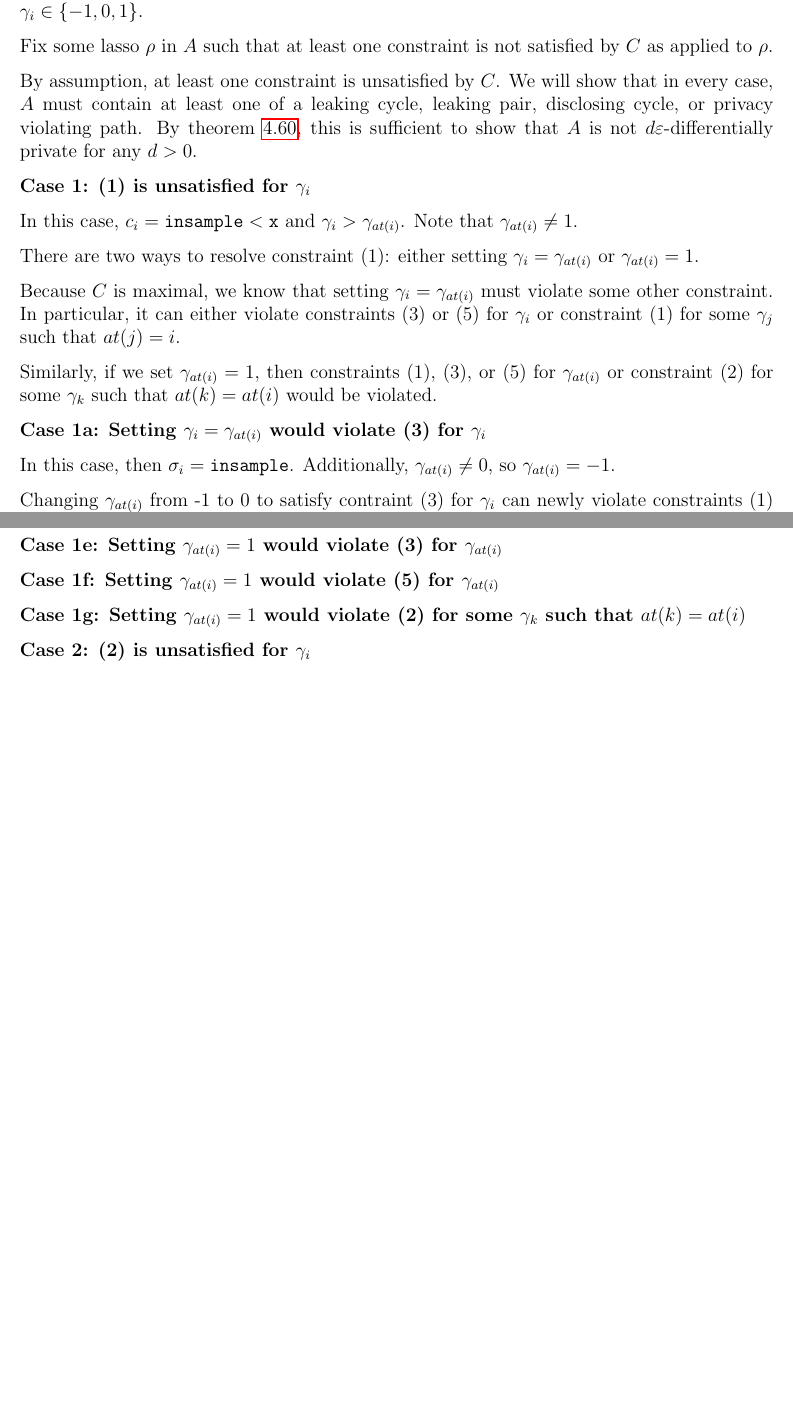
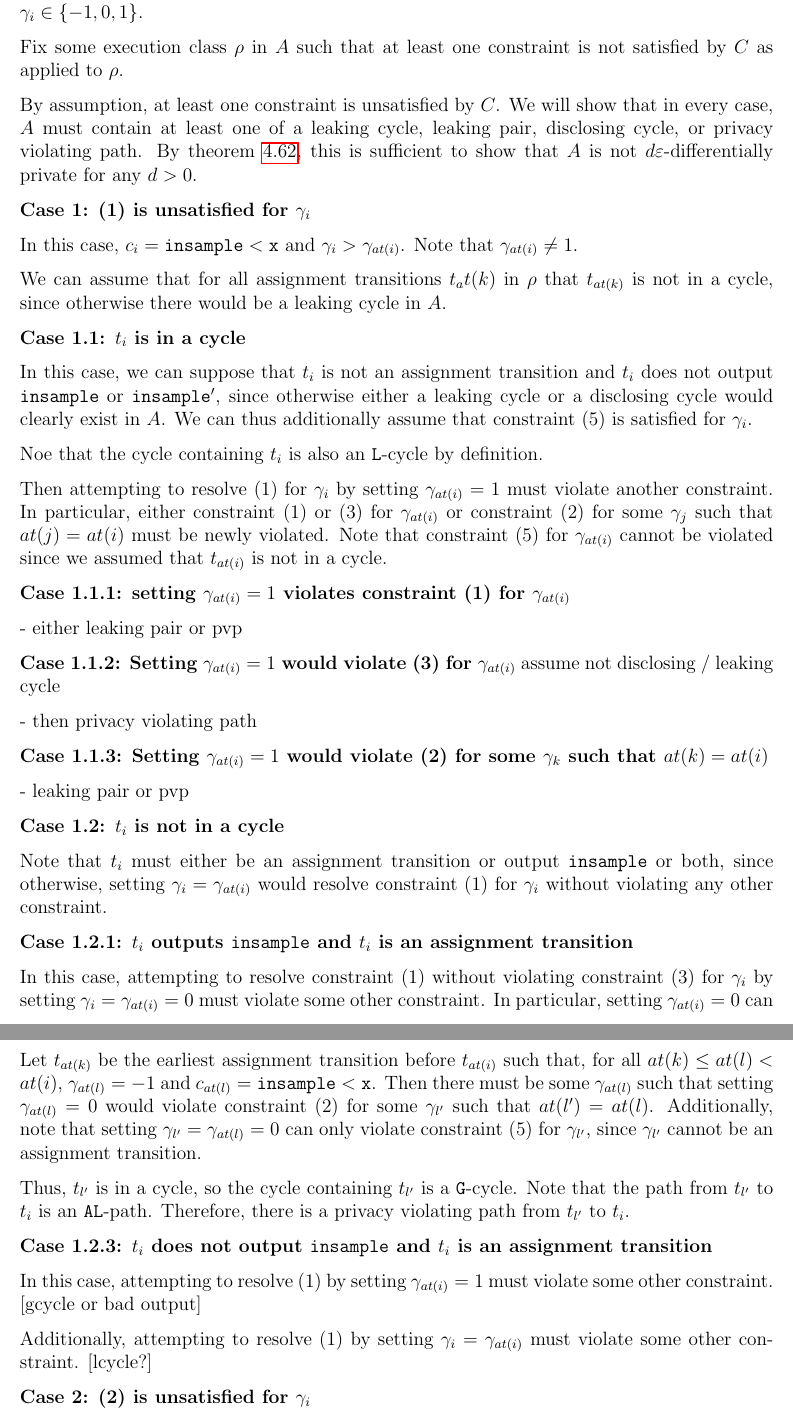
Before and after one commit to skyli42/DiPA-Couplings, a LaTeX document (Writeup/DiPACouplings.tex): two parts of pages 22 and 23 of 36 before the commit and two parts of pages 22 and 24 of 37 after it, joined at a grey line, cut so that both start at the same text, the shorter picture padded with empty space. The pictures show the PDF file Writeup/DiPACouplings.pdf that the author committed with the source.

Commit message:
rewrote definition of programs, continued major proof

```diff
--- a/Writeup/DiPACouplings.tex
+++ b/Writeup/DiPACouplings.tex
@@ -969,7 +956,7 @@ If all constraints are statisfied, then $A$ is private.
 \begin{proof}
     Consider a ``maximially'' satisfied coupling strategy $C=(\mathbf{\gamma}, \mathbf{\gamma}')$; i.e. there is no other coupling strategy $C'$ for $A$ such that $C'$ satisfies more constraints than $C$. By lemma [tbd], we are allowed to only consider coupling strategies $C=(\gamma, \gamma')$ such that, for all $i\in AT(A)$, $\gamma_i \in \{-1, 0, 1\}$.
 
-    Fix some lasso $\rho$ in $A$ such that at least one constraint is not satisfied by $C$ as applied to $\rho$.
+    Fix some execution class $\rho$ in $A$ such that at least one constraint is not satisfied by $C$ as applied to $\rho$.
 
     By assumption, at least one constraint is unsatisfied by $C$. We will show that in every case, $A$ must contain at least one of a leaking cycle, leaking pair, disclosing cycle, or privacy violating path. By theorem \ref{DiPACounterexamplesThm}, this is sufficient to show that $A$ is not $d\varepsilon$-differentially private for any $d>0$.
 
@@ -977,30 +964,46 @@ If all constraints are statisfied, then $A$ is private.
 
     In this case, $c_i = \lguard[\texttt{x}]$ and $\gamma_i > \gamma_{at(i)}$. Note that $\gamma_{at(i)} \neq 1$.
 
-    There are two ways to resolve constraint (1): either setting $\gamma_i = \gamma_{at(i)}$ or $\gamma_{at(i)} = 1$.
+    We can assume that for all assignment transitions $t_at(k)$ in $\rho$ that $t_{at(k)}$ is not in a cycle, since otherwise there would be a leaking cycle in $A$.
 
-    Because $C$ is maximal, we know that setting $\gamma_i=\gamma_{at(i)}$ must violate some other constraint. In particular, it can either violate constraints (3) or (5) for $\gamma_i$ or constraint (1) for some $\gamma_j$ such that $at(j) = i$.
+    \textbf{Case 1.1: $t_i$ is in a cycle}
 
-    Similarly, if we set $\gamma_{at(i)} = 1$, then constraints (1), (3), or (5) for $\gamma_{at(i)}$ or constraint (2) for some $\gamma_k$ such that $at(k) = at(i)$ would be violated.
+    In this case, we can suppose that $t_i$ is not an assignment transition and $t_i$ does not output $\texttt{insample}$ or $\texttt{insample}'$, since otherwise either a leaking cycle or a disclosing cycle would clearly exist in $A$. We can thus additionally assume that constraint (5) is satisfied for $\gamma_i$.
+
+    Noe that the cycle containing $t_i$ is also an $\texttt{L}$-cycle by definition.
+
+    Then attempting to resolve (1) for $\gamma_i$ by setting $\gamma_{at(i)} = 1$ must violate another constraint. In particular, either constraint (1) or (3) for $\gamma_{at(i)}$ or constraint (2) for some $\gamma_j$ such that $at(j) = at(i)$ must be newly violated. Note that constraint (5) for $\gamma_{at(i)}$ cannot be violated since we assumed that $t_{at(i)}$ is not in a cycle.
+
+    \textbf{Case 1.1.1: setting $\gamma_{at(i)} = 1$ violates constraint (1) for $\gamma_{at(i)}$}
+
+    - either leaking pair or pvp
+
+    \textbf{Case 1.1.2: Setting $\gamma_{at(i)}=1$ would violate (3) for $\gamma_{at(i)}$}
+    assume not disclosing / leaking cycle
+
+    - then privacy violating path
+
+    \textbf{Case 1.1.3: Setting $\gamma_{at(i)}=1$ would violate (2) for some $\gamma_k$ such that $at(k)= at(i)$}
 
 
 
-    \textbf{Case 1a: Setting $\gamma_i = \gamma_{at(i)}$ would violate (3) for $\gamma_i$}
+    - leaking pair or pvp
 
-    In this case, then $\sigma_i = \texttt{insample}$. Additionally, $\gamma_{at(i)} \neq 0$, so $\gamma_{at(i)} = -1$.
+    \textbf{Case 1.2: $t_i$ is not in a cycle}
 
-    Changing $\gamma_{at(i)}$ from -1 to 0 to satisfy contraint (3) for $\gamma_i$ can newly violate constraints (1) or (5) for $\gamma_{at(i)}$ or constraint (2) for some $\gamma_j$ such that $at(j) = at(i)$. We appeal to case (3a) to show that in such a scenario, there must be a leaking cycle, disclosing cycle, or privacy violating path.
+    Note that $t_i$ must either be an assignment transition or output $\texttt{insample}$ or both, since otherwise, setting $\gamma_i = \gamma_{at(i)}$ would resolve constraint (1) for $\gamma_i$ without violating any other constraint.
 
-    \textbf{Case 1b: Setting $\gamma_i = \gamma_{at(i)}$ would violate (5) for $\gamma_i$}
+    \textbf{Case 1.2.1: $t_i$ outputs $\texttt{insample}$ and $t_i$ is an assignment transition}
 
-    The only way to satisfy both constraints (1) for $\gamma_i$ and (5) is if $\gamma_{at(i)} = 1$. We then appeal to cases (1d-1g).
+    In this case, attempting to resolve constraint (1) without violating constraint (3) for $\gamma_i$ by setting $\gamma_i = \gamma_{at(i)} = 0$ must violate some other constraint. In particular, setting $\gamma_{at(i)} = 0$ can newly violate constraint (1) for $\gamma_{at(i)}$ or constraint (2) for some $\gamma_j$ such that $at(j) = at(i)$; note that setting $\gamma_{at(i)}=0$ cannot \textit{newly} violate constraint (1) for some $\gamma_j$ such that $at(j) = at(i)$.
+    Alternatively, setting $\gamma_i = 0$ could potentially newly violate either constraint (1) or constraint (2) for some $\gamma_j$ such that $at(j) = i$.
 
-    \textbf{Case 1c: Setting $\gamma_i = \gamma_{at(i)}$ would violate (1) for some $\gamma_j$ such that $at(j) = i$}
+    \textbf{Case 1.2.2.1: Setting $\gamma_{at(i)} =0$ violates constraint (1) for $\gamma_{at(i)}$}
 
-    In this case, $\gamma_i$ was changed from 1 to $\gamma_{at(i)} \in \{-1, 0\}$; additionally, $t_i$ is an assignment transition. We can assume that $t_i$ is not in a cycle, since if it were, the cycle containing $t_i$ would be a leaking cycle.
+    Let $t_{at(k)}$ be the earliest assignment transition before $t_{at(i)}$ such that, for all $at(k)\leq at(l)< at(i)$, $\gamma_{at(l)} = -1$ and $c_{at(l)} = \lguard[\texttt{x}]$. Then there must be \textit{some} $\gamma_{at(l)}$ such that setting $\gamma_{at(l)} = 0$ would violate constraint (2) for some $\gamma_{l'}$ such that $at(l') = at(l)$.
+    Additionally, note that setting $\gamma_{l'} = \gamma_{at(l)} = 0$ can only violate constraint (5) for $\gamma_{l'}$, since $\gamma_{l'}$ cannot be an assignment transition.
 
-    Note that $c_j = \lguard[\texttt{x}]$.
+    Thus, $t_{l'}$ is in a cycle, so the cycle containing $t_{l'}$ is a \gcycle. Note that the path from $t_{l'}$ to $t_i$ is an $\texttt{AL}$-path. Therefore, there is a privacy violating path from $t_{l'}$ to $t_i$.
 
-    If $\gamma_i = 0$, then $\gamma_{j} >0$ originally. Then to satisfy constraint (1) for $\gamma_j$, we must either assign $\gamma_{at(i)} = \gamma_i = 1$ or assign $\gamma_j = 0$. If we assign $\gamma_{at(i)} = \gamma_i =1$, then we appeal to cases (1d-1g).
-    Otherwise, we will show that even if we assign $\gamma_j=0$, we must still assign $\gamma_{at(i)} =\gamma_i=1$ to attempt to satisfy more constraints. If we assign $\gamma_j=0$, then either constraint (5) for $\gamma_j$ or constraint (1) for some $\gamma_k$ such that $at(k) = j$ must be newly violated. Note that (2) cannot be newly violated for some $\gamma k$ such that $at(k) = j$ since $j>0$ originally; if (2) was satisfied when $j>0$, then (2) must still be satisfied when $j=0$.
+    \textbf{Case 1.2.2.2: Setting $\gamma_{at(i)} =0$ violates constraint (2) for some $\gamma_j$ such that $at(j) = at(i)$}
 
@@ -1010 +1013,2 @@ If all constraints are statisfied, then $A$ is private.
 
+    Otherwise illustratef $j<i$, then the path from $t_j$ to $t_i$ is an $\texttt{AG}$ path, so it is also a privacy violating path.
@@ -1015 +1019,3 @@ If all constraints are statisfied, then $A$ is private.
 
+    Otherwise if $t_j$ is an assignment transition, then $\gamma_j$ must originally be set to 1. Let $t_{at(k)}$ be the latest assignment after $t_{i}$ such that, for all $i\leq at(l)< at(k)$, $\gamma_{at(l)} = 1$ and $c_{at(l)} = \lguard[\texttt{x}]$. Then there must be \textit{some} $\gamma_{at(l)}$ such that setting $\gamma_{at(l)} = 0$ would violate constraint (1) for some $\gamma_{l'}$ such that $at(l') = at(l)$.
+    Additionally, note that setting $\gamma_{l'} = \gamma_{at(l)} = 0$ can only violate constraint (5) for $\gamma_{l'}$, since $\gamma_{l'}$ cannot be an assignment transition.
@@ -1017,11 +1022,27 @@ If all constraints are statisfied, then $A$ is private.
 
-    \textbf{Case 1d: Setting $\gamma_{at(i)}=1$ would violate (1) for $\gamma_{at(i)}$}
+    Then $\gamma_{l'}$ must be in an \lcycle. Since the path from $t_i$ to $t_{l'}$ is an $\texttt{AL}$-path, there is a privacy violating path from $t_i$ to $t_{l'}$.
 
-    \textbf{Case 1e: Setting $\gamma_{at(i)}=1$ would violate (3) for $\gamma_{at(i)}$}
+    \textbf{Case 1.2.2.4: Setting $\gamma_i =0$ violates constraint (2) for some $\gamma_j$ such that $at(j) = i$}
 
-    \textbf{Case 1f: Setting $\gamma_{at(i)}=1$ would violate (5) for $\gamma_{at(i)}$}
+    This case is exactly symmetric to case 1.2.2.3.
 
-    \textbf{Case 1g: Setting $\gamma_{at(i)}=1$ would violate (2) for some $\gamma_k$ such that $at(k)= at(i)$}
+    \textbf{Case 1.2.2: $t_i$ outputs $\texttt{insample}$ and $t_i$ is not an assignment transition}
+
+    We can assume that $\gamma_{at(i)} = -1$ originally, since otherwise, setting $\gamma_i = 0$ would resolve constraint (1) without violating any additional ones.
+
+    Thus attempting to resolve constraint (1) while preserving constraint (3) for $\gamma_i$ by setting $\gamma_{at(i)}=\gamma_i =0$ must violate constraint (1) for $\gamma_{at(i)}$.
+
+    Let $t_{at(k)}$ be the earliest assignment transition before $t_{at(i)}$ such that, for all $at(k)\leq at(l)< at(i)$, $\gamma_{at(l)} = -1$ and $c_{at(l)} = \lguard[\texttt{x}]$. Then there must be some $\gamma_{at(l)}$ such that setting $\gamma_{at(l)} = 0$ would violate constraint (2) for some $\gamma_{l'}$ such that $at(l') = at(l)$.
+    Additionally, note that setting $\gamma_{l'} = \gamma_{at(l)} = 0$ can only violate constraint (5) for $\gamma_{l'}$, since $\gamma_{l'}$ cannot be an assignment transition.
+
+    Thus, $t_{l'}$ is in a cycle, so the cycle containing $t_{l'}$ is a \gcycle. Note that the path from $t_{l'}$ to $t_i$ is an $\texttt{AL}$-path. Therefore, there is a privacy violating path from $t_{l'}$ to $t_i$.
+
+    \textbf{Case 1.2.3: $t_i$ does not output $\texttt{insample}$ and $t_i$ is an assignment transition}
+
+    In this case, attempting to resolve (1) by setting $\gamma_{at(i)} = 1$ must violate some other constraint. [gcycle or bad output]
+
+    Additionally, attempting to resolve (1) by setting $\gamma_i = \gamma_{at(i)}$ must violate some other constraint. [lcycle?]
+
 
     \textbf{Case 2: (2) is unsatisfied for $\gamma_i$}
 
```
Also changed, not shown: Writeup/DiPACouplings.pdf, Writeup/DiPACouplings.tex (100 more changed lines).
